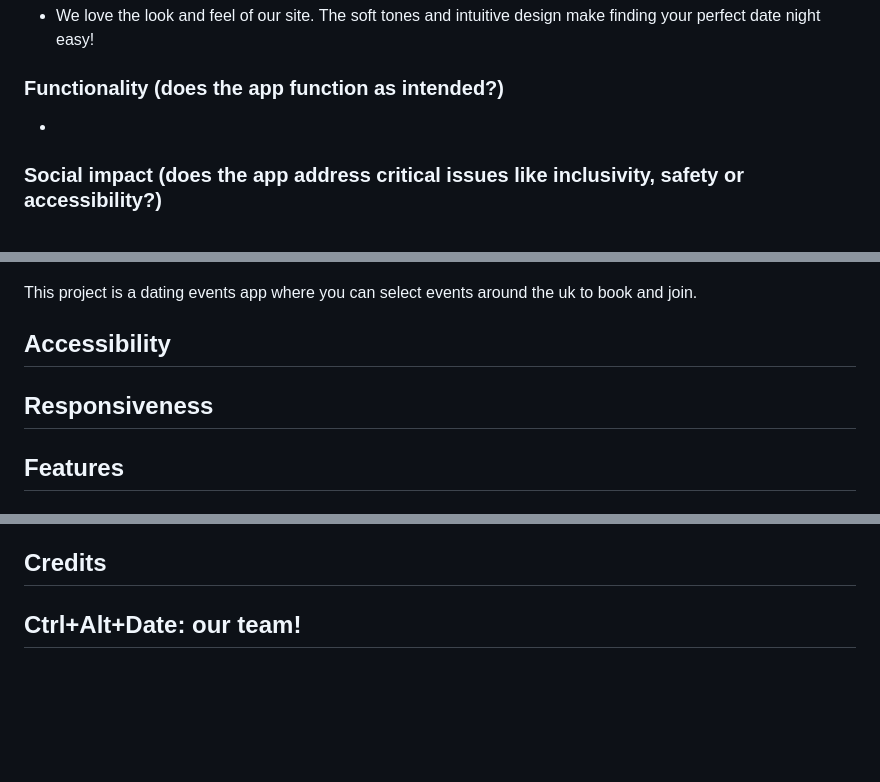
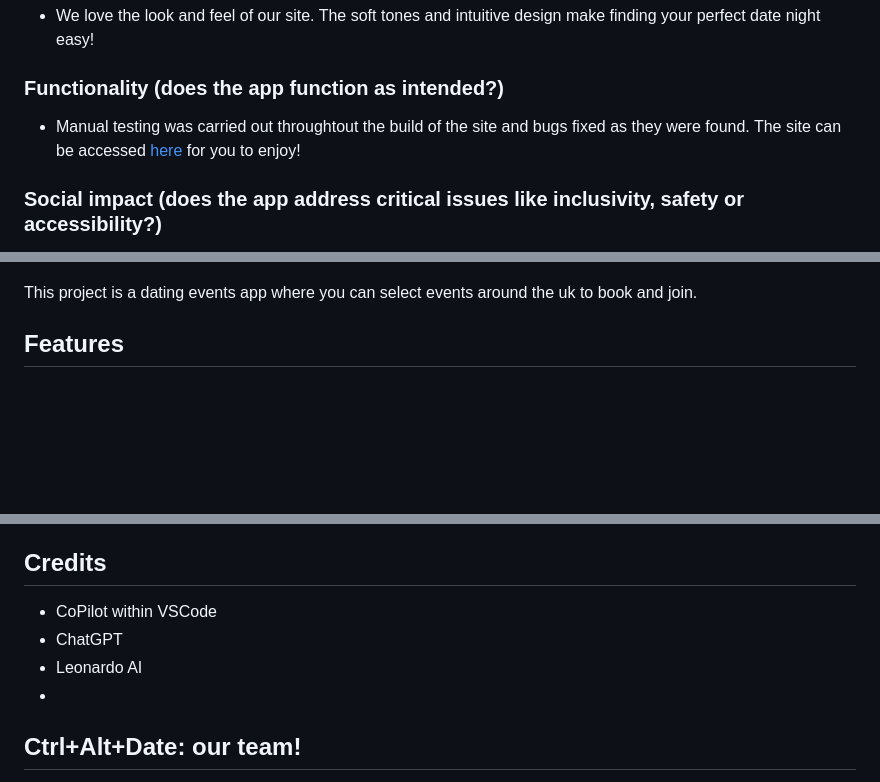
Before and after one commit to klchambers/CI-Feb25-hackathon2, a Markdown page: README.md, 3 parts joined by grey strips. Drawn GitHub-style; blank space fills up the shorter version.

```diff
--- a/README.md
+++ b/README.md
@@ -12,7 +12,7 @@ Build a dating app with a focus on connections and inclusivity
 ### UI/UX (is the app intuitive, visually appealing and easy to navigate?)
 - We love the look and feel of our site. The soft tones and intuitive design make finding your perfect date night easy!
 ### Functionality (does the app function as intended?)
--
+- Manual testing was carried out throughtout the build of the site and bugs fixed as they were found. The site can be accessed [here](https://dating-events-app-512687071453.herokuapp.com/) for you to enjoy!
 ### Social impact (does the app address critical issues like inclusivity, safety or accessibility?)
 - Here at Dating Events, it doesn't matter who are you or who you love, you're welcome here. With a moderation system amdeasy to navigate filters including LGBTQA+ and neurodiversity, we want Dating Events to be a safe space for everyone.
 ### Documentation (is the project well planned out?)
@@ -61,11 +61,6 @@ People spend a lot of time online and aren't sure where to go to seek connection
 
 This project is a dating events app where you can select events around the uk to book and join.
 
-## Accessibility
-
-## Responsiveness
-
-
 ## Features
 
 ## Deployment
@@ -106,6 +101,11 @@ os.environ["SECRET_KEY"]=" Your secret key"
 - Django
 
 ## Credits
+- CoPilot within VSCode
+- ChatGPT
+- Leonardo AI
+-
+
 
 ## Ctrl+Alt+Date: our team!
 - Hannah Olbrich (Scrum Master/Front-end) [GitHub](https://github.com/hannahro15) [LinkedIn](https://www.linkedin.com/in/hannaholbrich/)
```
